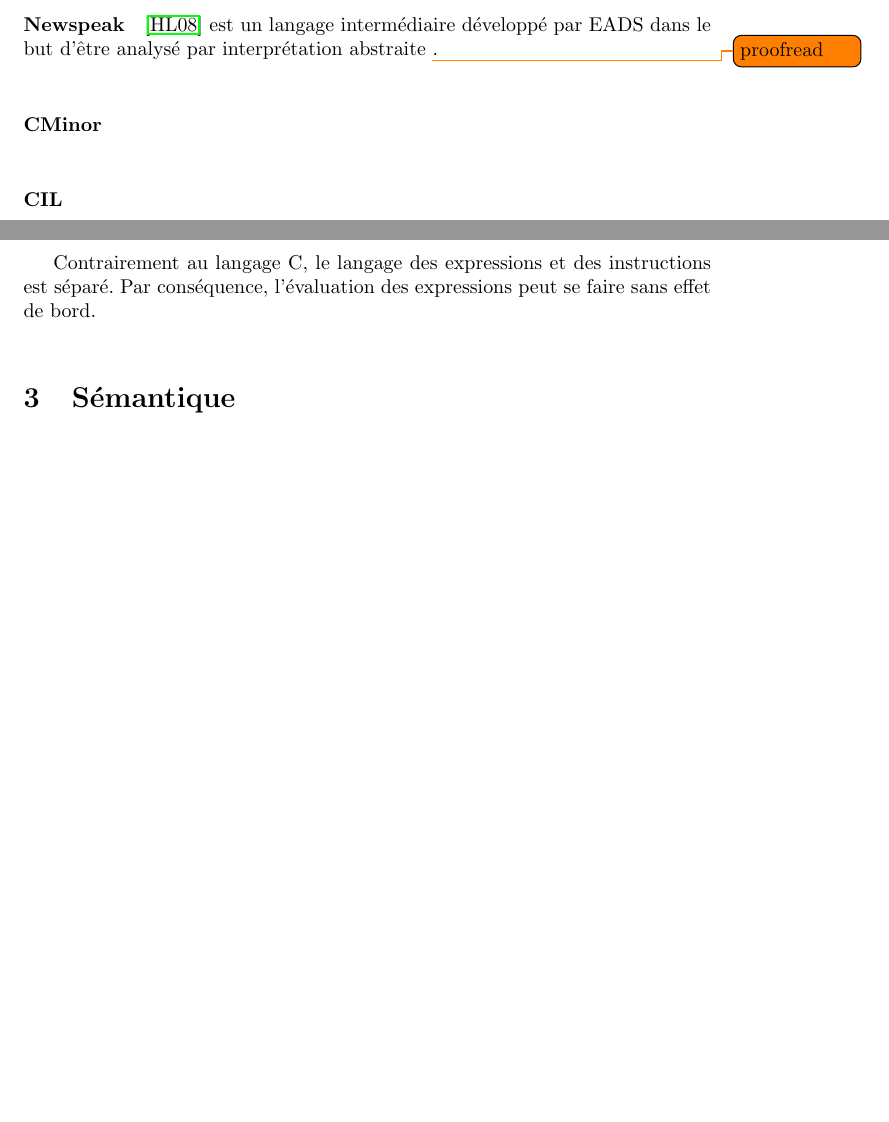
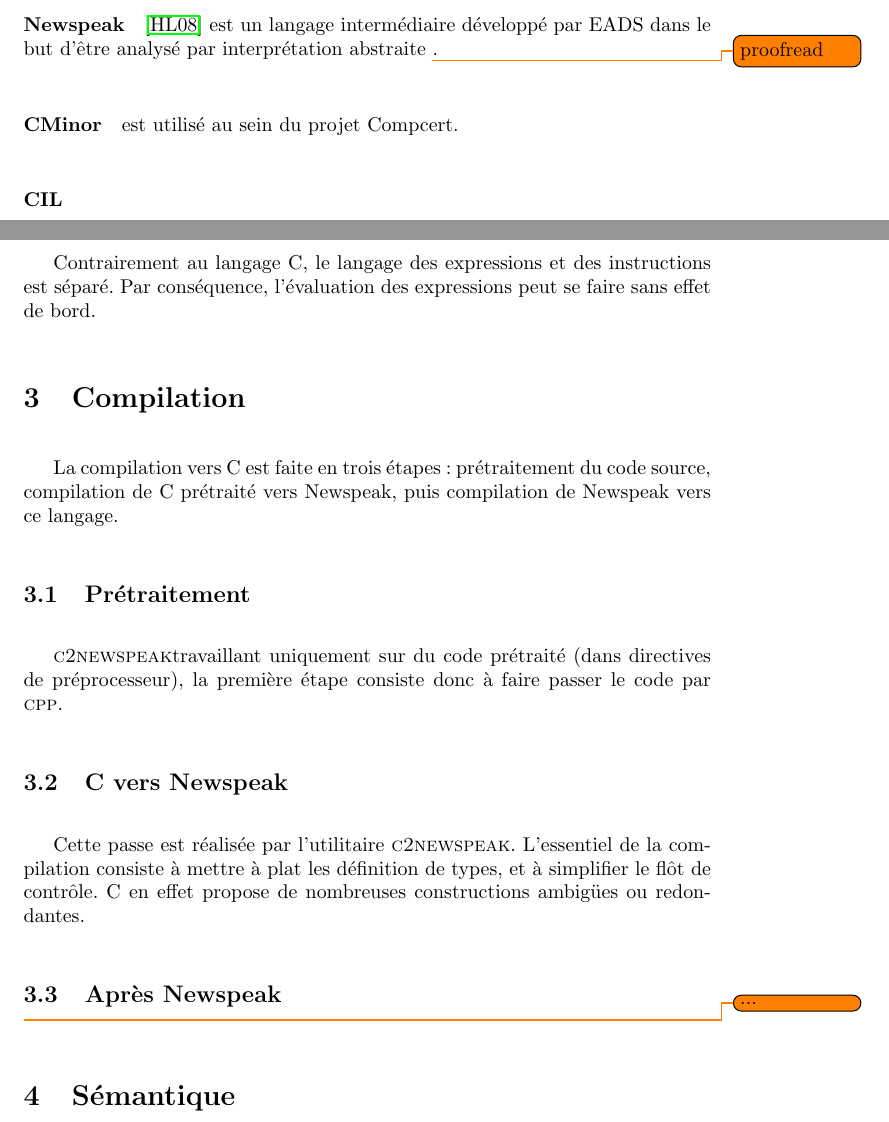
Before and after one commit to emillon/phd-thesis, a LaTeX document (typ.tex): two parts of pages 2 and 3 of 9 before the commit and two parts of pages 2 and 3 of 10 after it, joined at a grey line, cut so that both start at the same text, the shorter picture padded with empty space. Compiled offline with pdfLaTeX.

Commit message:
compilation

```diff
--- a/typ.tex
+++ b/typ.tex
@@ -13,6 +13,9 @@
 \newcommand{\tVoid}{\textsc{Void}}
 
 \newcommand{\cNil}{\textsc{Nil}}
+
+\newcommand{\ctonewspeak}{\textsc{c2newspeak}}
+\newcommand{\cpp}{\textsc{cpp}}
 
 \begin{document}
 
@@ -74,7 +77,8 @@ de générer du C, mais pas pratique. À la place, autant générer du "C--".
 \paragraph{Newspeak}\cite{npkSem} est un langage intermédiaire développé par
 EADS dans le but d'être analysé par interprétation abstraite \todo{proofread}.
 
-\paragraph{CMinor}
+\paragraph{CMinor} est utilisé au sein du projet Compcert.
+
 \paragraph{CIL}
 
 \section{Syntaxe}
@@ -127,6 +131,28 @@ d'initialisation des variables globales et l'appel à la fonction principale.
 Contrairement au langage C, le langage des expressions et des instructions est
 séparé. Par conséquence, l'évaluation des expressions peut se faire sans effet de
 bord.
+
+\section{Compilation}
+
+La compilation vers C est faite en trois étapes : prétraitement du code source,
+compilation de C prétraité vers Newspeak, puis compilation de Newspeak vers ce
+langage.
+
+\subsection{Prétraitement}
+
+\ctonewspeak travaillant uniquement sur du code prétraité (dans directives de
+préprocesseur), la première étape consiste donc à faire passer le code par \cpp.
+
+\subsection{C vers Newspeak}
+
+Cette passe est réalisée par l'utilitaire \ctonewspeak. L'essentiel de la
+compilation consiste à mettre à plat les définition de types, et à simplifier le
+flôt de contrôle. C en effet propose de nombreuses constructions ambigües ou
+redondantes.
+
+\subsection{Après Newspeak}
+
+\todo{...}
 
 \section{Sémantique}
 
```
